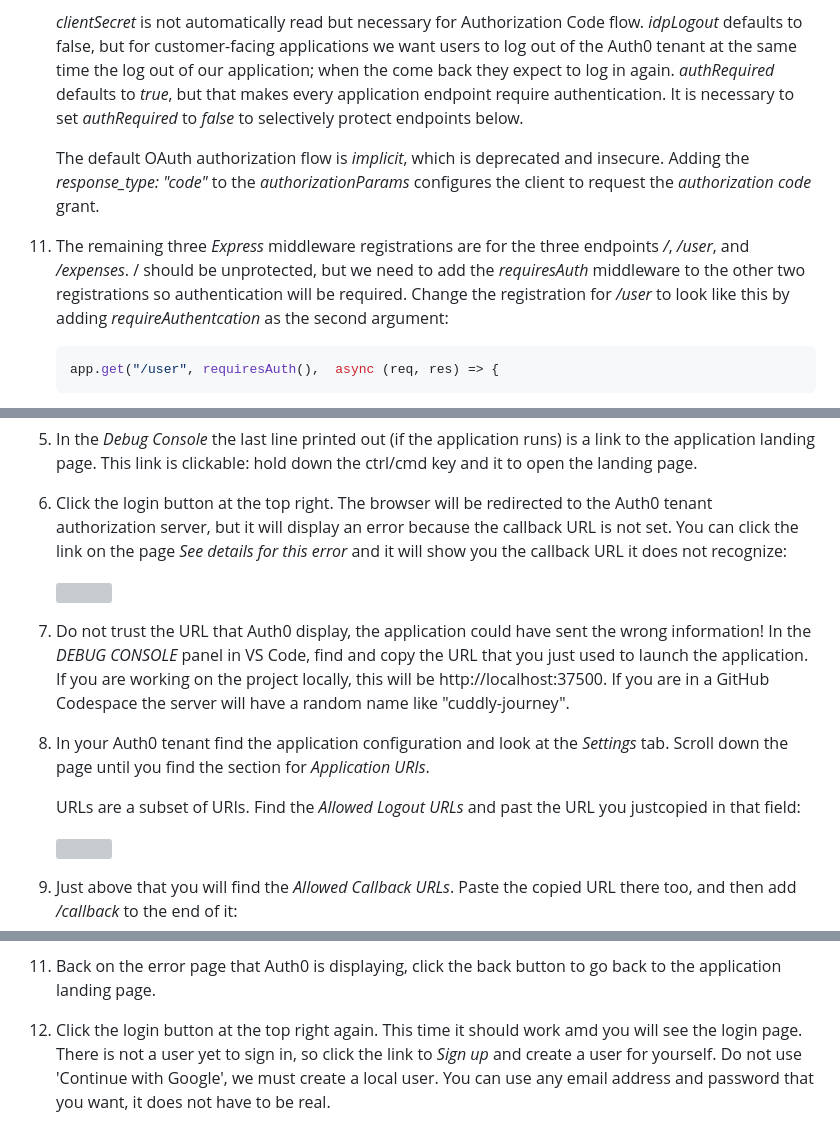
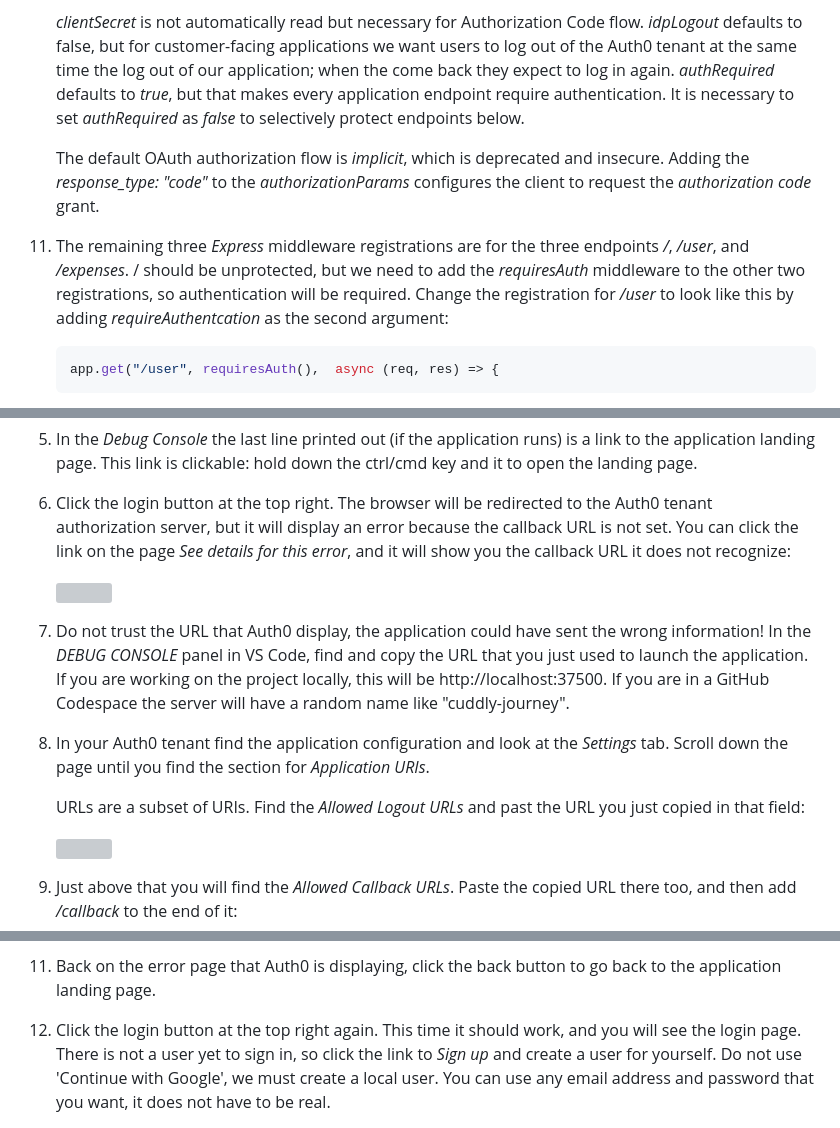
Before and after one commit to auth0-sandbox/auth0-application-development, a Markdown page: module01-instructions.md, 3 parts joined by grey strips. Drawn GitHub-style; grey boxes are pictures that could not be loaded.

Commit message:
Updated  module 1 instructions.

```diff
--- a/module01-instructions.md
+++ b/module01-instructions.md
@@ -231,7 +231,7 @@ and add this code following that to create it and register the client in one sta
     of the Auth0 tenant at the same time the log out of our application; when the come back
     they expect to log in again.
     *authRequired* defaults to *true*, but that makes every application endpoint require authentication.
-    It is necessary to set *authRequired* to *false* to selectively protect endpoints below.
+    It is necessary to set *authRequired* as *false* to selectively protect endpoints below.
 
     The default OAuth authorization flow is *implicit*, which is deprecated and insecure.
     Adding the *response_type: "code"* to the *authorizationParams* configures the client to
@@ -240,7 +240,7 @@ and add this code following that to create it and register the client in one sta
 1. The remaining three *Express* middleware registrations are for the three endpoints
 */*, */user*, and */expenses*.
 / should be unprotected, but we need to add the *requiresAuth* middleware to
-the other two registrations so authentication will be required.
+the other two registrations, so authentication will be required.
 Change the registration for */user* to look like this by
 adding *requireAuthentcation* as the
 second argument:
@@ -291,7 +291,7 @@ This link is clickable: hold down the ctrl/cmd key and it to open the landing pa
 1. Click the login button at the top right.
 The browser will be redirected to the Auth0 tenant authorization server, but
 it will display an error because the callback URL is not set.
-You can click the link on the page *See details for this error* and it will show you the callback
+You can click the link on the page *See details for this error*, and it will show you the callback
 URL it does not recognize:
 
     <div style="text-align: center;"><img src="./.assets/images/auth0-bad-callback-url.png" /></div>
@@ -307,7 +307,7 @@ If you are in a GitHub Codespace the server will have a random name like "cuddly
 Scroll down the page until you find the section for *Application URIs*.
 
     URLs are a subset of URIs.
-    Find the *Allowed Logout URLs* and past the URL you justcopied in that field:
+    Find the *Allowed Logout URLs* and past the URL you just copied in that field:
 
     <div style="text-align: center;"><img src="./.assets/images/auth0-app-logout-url.png" /></div>
 
@@ -325,8 +325,7 @@ Paste the copied URL there too, and then add */callback* to the end of it:
 to the application landing page.
 
 1. Click the login button at the top right again.
-This time it should work amd you will see the
-login page.
+This time it should work, and you will see the login page.
 There is not a user yet to sign in,
 so click the link to *Sign up* and create a user for yourself.
 Do not use 'Continue with Google', we must create a local user.
```
Also changed, not shown: other parts of module01-instructions.md (+1 -1 lines).
